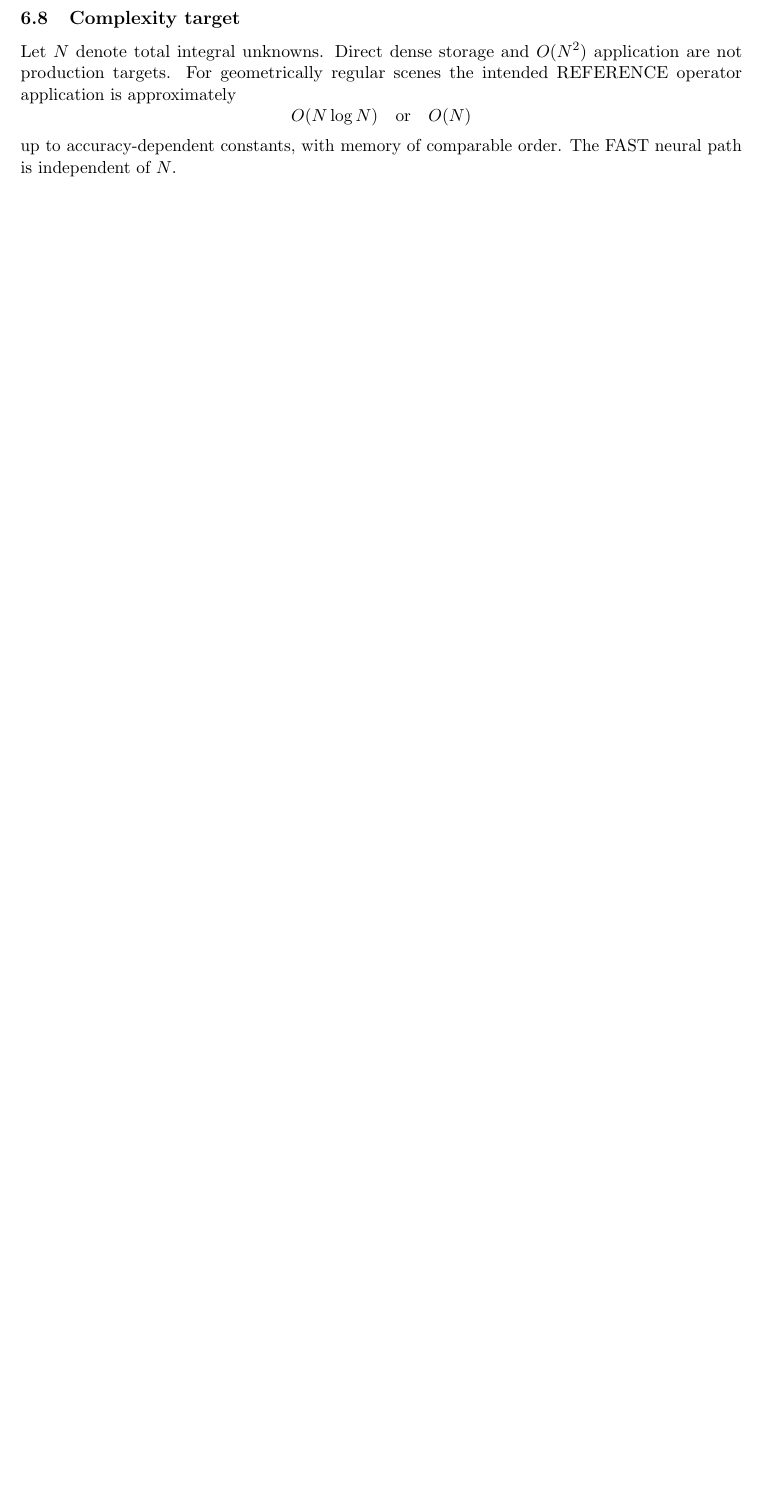
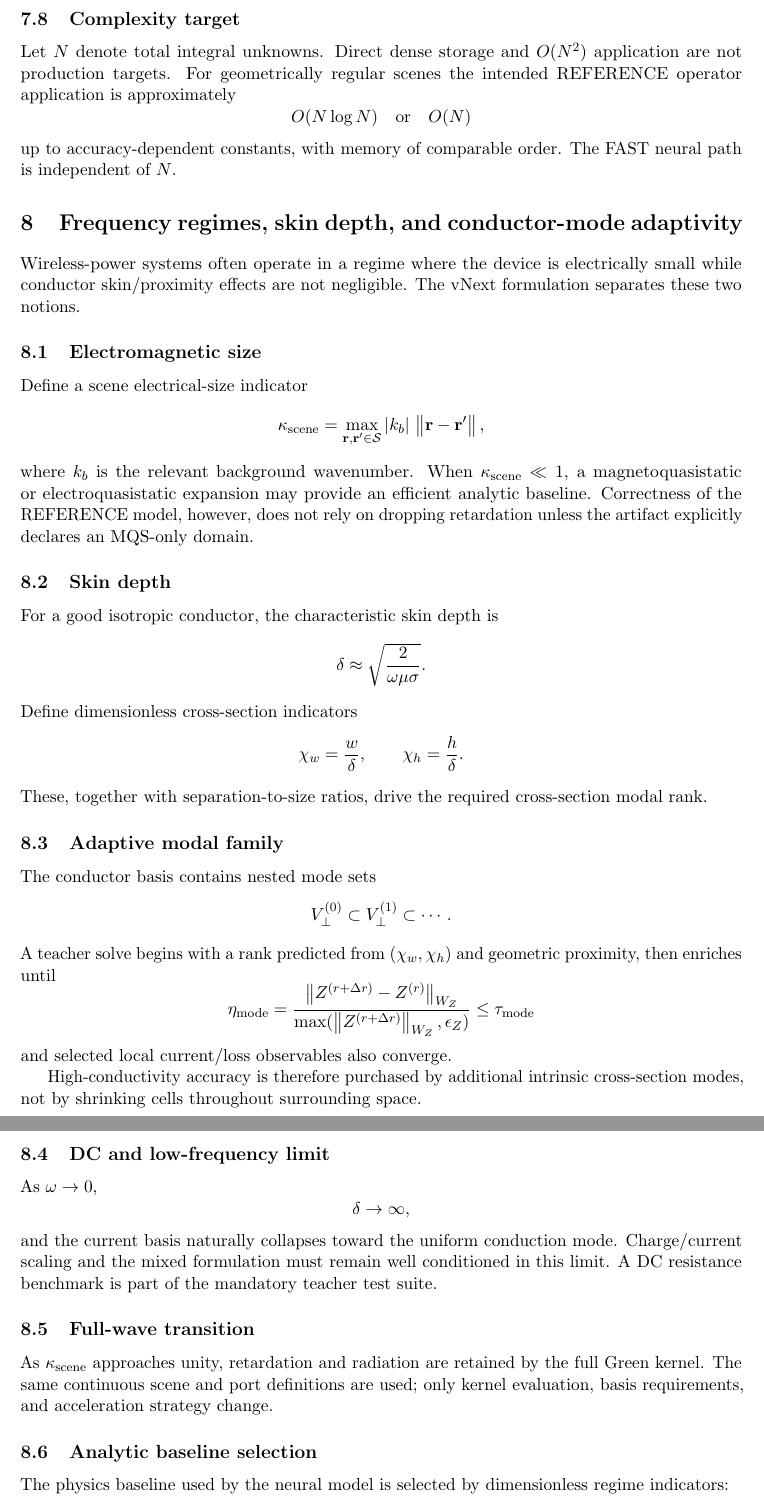
Before and after one commit to AliceThunder/SDFMPNEO, a LaTeX paper (theory/main.tex, which reads theory/sections/03c_frequency_regimes_and_conductor_modes.tex): part of page 14 of 41 before the commit and two parts of pages 16 and 17 of 44 after it, the two joined at a grey line, cut so that both start at the same text, the shorter picture padded with empty space. Compiled offline with pdfLaTeX.

Commit message:
Define admissible scenes and frequency-regime adaptivity

```diff
--- /dev/null
+++ b/theory/sections/03c_frequency_regimes_and_conductor_modes.tex
@@ -0,0 +1,82 @@
+\section{Frequency regimes, skin depth, and conductor-mode adaptivity}
+\label{sec:frequency-regimes}
+
+Wireless-power systems often operate in a regime where the device is
+electrically small while conductor skin/proximity effects are not negligible.
+The vNext formulation separates these two notions.
+
+\subsection{Electromagnetic size}
+
+Define a scene electrical-size indicator
+\[
+ \kappa_{\rm scene}
+ =
+ \max_{\mathbf r,\mathbf r'\in\mathcal S}
+ |k_b|\,\norm{\mathbf r-\mathbf r'} ,
+\]
+where $k_b$ is the relevant background wavenumber. When
+$\kappa_{\rm scene}\ll1$, a magnetoquasistatic or electroquasistatic expansion
+may provide an efficient analytic baseline. Correctness of the REFERENCE model,
+however, does not rely on dropping retardation unless the artifact explicitly
+declares an MQS-only domain.
+
+\subsection{Skin depth}
+
+For a good isotropic conductor, the characteristic skin depth is
+\[
+ \delta
+ \approx
+ \sqrt{\frac{2}{\omega\mu\sigma}}.
+\]
+Define dimensionless cross-section indicators
+\[
+ \chi_w=\frac{w}{\delta},\qquad
+ \chi_h=\frac{h}{\delta}.
+\]
+These, together with separation-to-size ratios, drive the required
+cross-section modal rank.
+
+\subsection{Adaptive modal family}
+
+The conductor basis contains nested mode sets
+\[
+ V_\perp^{(0)}
+ \subset V_\perp^{(1)}
+ \subset\cdots .
+\]
+A teacher solve begins with a rank predicted from
+$(\chi_w,\chi_h)$ and geometric proximity, then enriches until
+\[
+ \eta_{\rm mode}
+ =
+ \frac{\norm{Z^{(r+\Delta r)}-Z^{(r)}}_{W_Z}}
+      {\max(\norm{Z^{(r+\Delta r)}}_{W_Z},\epsilon_Z)}
+ \le\tau_{\rm mode}
+\]
+and selected local current/loss observables also converge.
+
+High-conductivity accuracy is therefore purchased by additional intrinsic
+cross-section modes, not by shrinking cells throughout surrounding space.
+
+\subsection{DC and low-frequency limit}
+
+As $\omega\to0$,
+\[
+ \delta\to\infty,
+\]
+and the current basis naturally collapses toward the uniform conduction mode.
+Charge/current scaling and the mixed formulation must remain well conditioned
+in this limit. A DC resistance benchmark is part of the mandatory teacher test
+suite.
+
+\subsection{Full-wave transition}
+
+As $\kappa_{\rm scene}$ approaches unity, retardation and radiation are retained
+by the full Green kernel. The same continuous scene and port definitions are
+used; only kernel evaluation, basis requirements, and acceleration strategy
+change.
+
+\subsection{Analytic baseline selection}
+
+The physics baseline used by the neural model is selected by dimensionless
+regime indicators:
```
Also changed, not shown: theory/main.tex (+2 -0 lines), theory/sections/01a_assumptions_wellposedness.tex (added, +90 -0 lines), theory/sections/03c_frequency_regimes_and_conductor_modes.tex (23 more changed lines).
